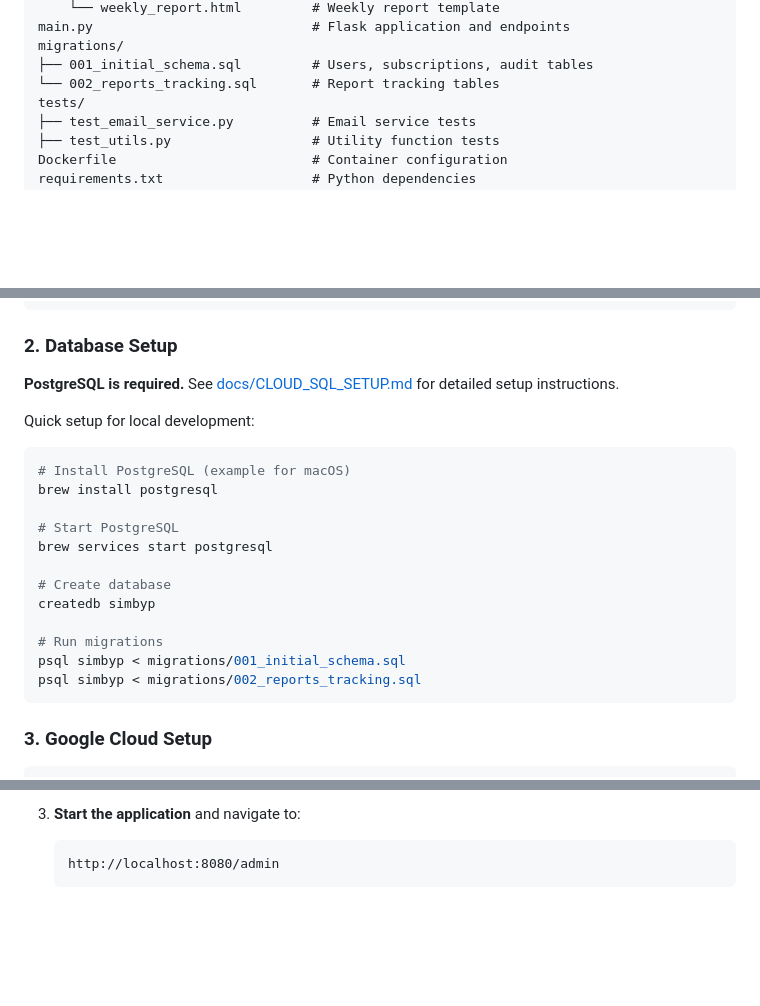
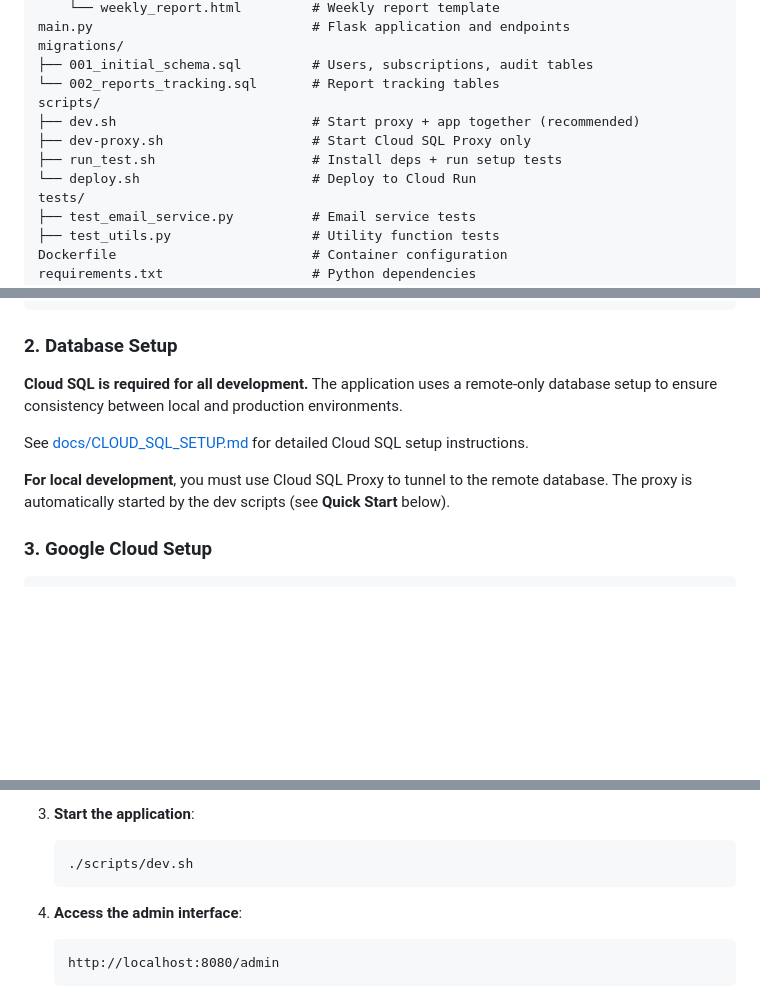
Before and after one commit to Metodos-Mixtos/simbyp-email-notifications, a Markdown page: README.md, 3 parts joined by grey strips. Rendered like a GitHub page; blank space fills up the shorter version.

````diff
--- a/README.md
+++ b/README.md
@@ -48,6 +48,11 @@ main.py                            # Flask application and endpoints
 migrations/
 ├── 001_initial_schema.sql         # Users, subscriptions, audit tables
 └── 002_reports_tracking.sql       # Report tracking tables
+scripts/
+├── dev.sh                         # Start proxy + app together (recommended)
+├── dev-proxy.sh                   # Start Cloud SQL Proxy only
+├── run_test.sh                    # Install deps + run setup tests
+└── deploy.sh                      # Deploy to Cloud Run
 tests/
 ├── test_email_service.py          # Email service tests
 ├── test_utils.py                  # Utility function tests
@@ -82,24 +87,11 @@ pip install -r requirements.txt
 
 ### 2. Database Setup
 
-**PostgreSQL is required.** See [docs/CLOUD_SQL_SETUP.md](docs/CLOUD_SQL_SETUP.md) for detailed setup instructions.
+**Cloud SQL is required for all development.** The application uses a remote-only database setup to ensure consistency between local and production environments.
 
-Quick setup for local development:
+See [docs/CLOUD_SQL_SETUP.md](docs/CLOUD_SQL_SETUP.md) for detailed Cloud SQL setup instructions.
 
-```bash
-# Install PostgreSQL (example for macOS)
-brew install postgresql
-
-# Start PostgreSQL
-brew services start postgresql
-
-# Create database
-createdb simbyp
-
-# Run migrations
-psql simbyp < migrations/001_initial_schema.sql
-psql simbyp < migrations/002_reports_tracking.sql
-```
+**For local development**, you must use Cloud SQL Proxy to tunnel to the remote database. The proxy is automatically started by the dev scripts (see **Quick Start** below).
 
 ### 3. Google Cloud Setup
 
@@ -199,6 +214,11 @@ The system includes a fully-functional browser-based admin interface for managin
    ```
 
-3. **Start the application** and navigate to:
+3. **Start the application**:
+   ```bash
+   ./scripts/dev.sh
+   ```
+
+4. **Access the admin interface**:
    ```
    http://localhost:8080/admin
    ```
````
Also changed, not shown: other parts of README.md (+55 -32 lines).
